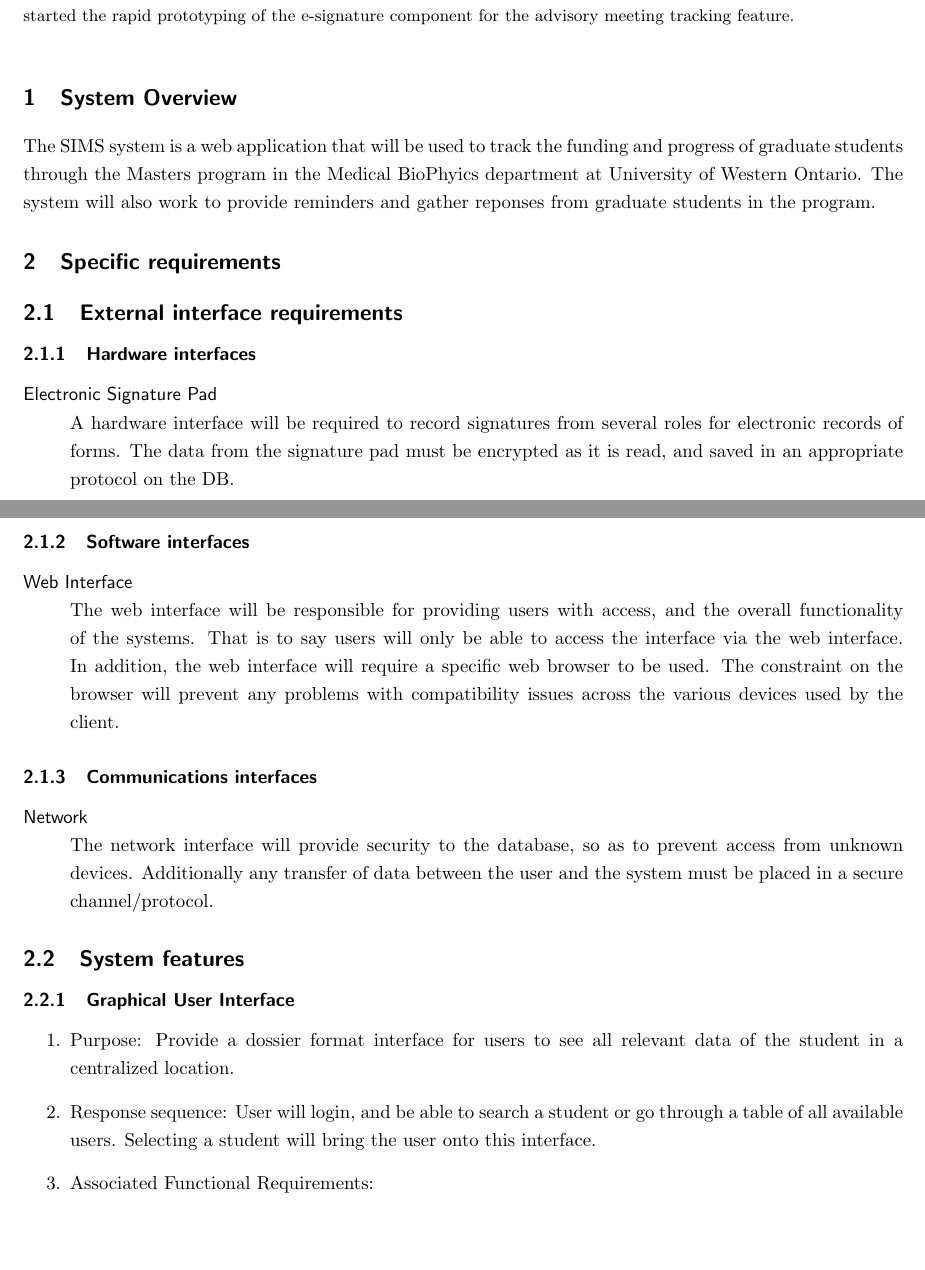
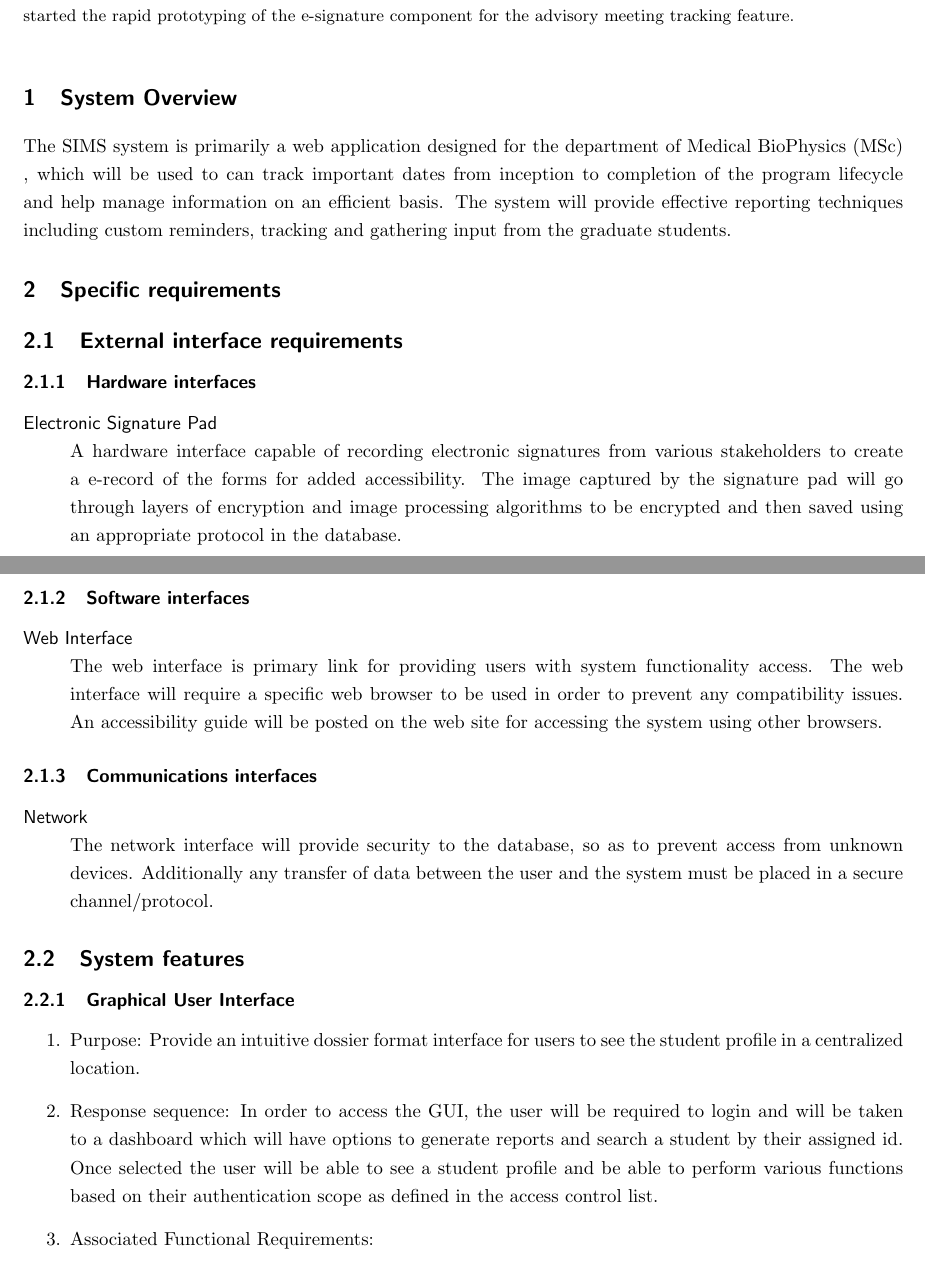
Before and after one commit to kthakore/SIMS, a LaTeX document (midterm/midterm.tex): two parts of pages 1 and 2 of 8, joined at a grey line, cut so that both start at the same text, the shorter picture padded with empty space. Compiled offline with pdfLaTeX; a LaTeX package or settings file that is missing is left out; a missing bibliography style is replaced by a similar one.

Commit message:
refined the first three paragraphs

```diff
--- a/midterm/midterm.tex
+++ b/midterm/midterm.tex
@@ -23,29 +24,35 @@ The purpose of this report is to document preliminary elicited requirements for
 \end{abstract}
 
 \section{System Overview}
-The SIMS system is a web application that will be used to track the funding and progress of graduate students through the Masters program in the Medical BioPhyics department at University of Western Ontario. The system will also work to provide reminders and gather reponses from graduate students in the program.
+The SIMS system is primarily a web application designed for the department of Medical BioPhysics (MSc) , which will be used to can track important dates from inception to completion of the program lifecycle and help manage information on an efficient basis. The system will provide effective reporting techniques including custom reminders, tracking and gathering input from the graduate students.
+
 \section{Specific requirements}
         \subsection{External interface requirements}
                 \subsubsection{Hardware interfaces}
+
 \begin{description}
 \item[Electronic Signature Pad]\hfill \\
-A hardware interface will be required to record signatures from several roles for electronic records of forms. The data from the signature pad must be encrypted as it is read, and saved in an appropriate protocol on the DB.
+A hardware interface capable of recording electronic signatures from various stakeholders to create a e-record of the forms for added accessibility. The image captured by the signature pad will go through layers of encryption and image processing algorithms to be encrypted and then saved using an appropriate protocol in the database.
 \end{description}
+
                 \subsubsection{Software interfaces}
 \begin{description}
 \item[Web Interface]\hfill \\
-The web interface will be responsible for providing users with access, and the overall functionality of the systems. That is to say users will only be able to access the interface via the web interface. In addition, the web interface will require a specific web browser to be used. The constraint on the browser will prevent any problems with compatibility issues across the various devices used by the client.
+The web interface is primary link for providing users with system functionality access. The web interface will require a specific web browser to be used in order to prevent any compatibility issues. An accessibility guide will be posted on the web site for accessing the system using other browsers.
 \end{description}
+
                 \subsubsection{Communications interfaces}
 \begin{description}
 \item[Network]\hfill \\
 The network interface will provide security to the database, so as to prevent access from unknown devices. Additionally any transfer of data between the user and the system must be placed in a secure channel/protocol.
 \end{description}
+
+
 \subsection{System features}
         \subsubsection{Graphical User Interface}
 \begin{enumerate}
-\item Purpose: Provide a dossier format interface for users to see all relevant data of the student in a centralized location.
-\item Response sequence: User will login, and be able to search a student or go through a table of all available users. Selecting a student will bring the user onto this interface.
+\item Purpose: Provide an intuitive dossier format interface for users to see the student profile in a centralized location.
+\item Response sequence: In order to access the GUI, the user will be required to login and will be taken to a dashboard which will have options to generate reports and search a student by their assigned id. Once selected the user will be able to see a student profile and be able to perform various functions based on their authentication scope as defined in the access control list.
 \item Associated Functional Requirements:
 \begin{enumerate}
 \item Drill down: Functional Requirement 1
```
Also changed, not shown: midterm/midterm.tex (1 more changed lines). Lines whose indentation alone changed are shown as unchanged.
